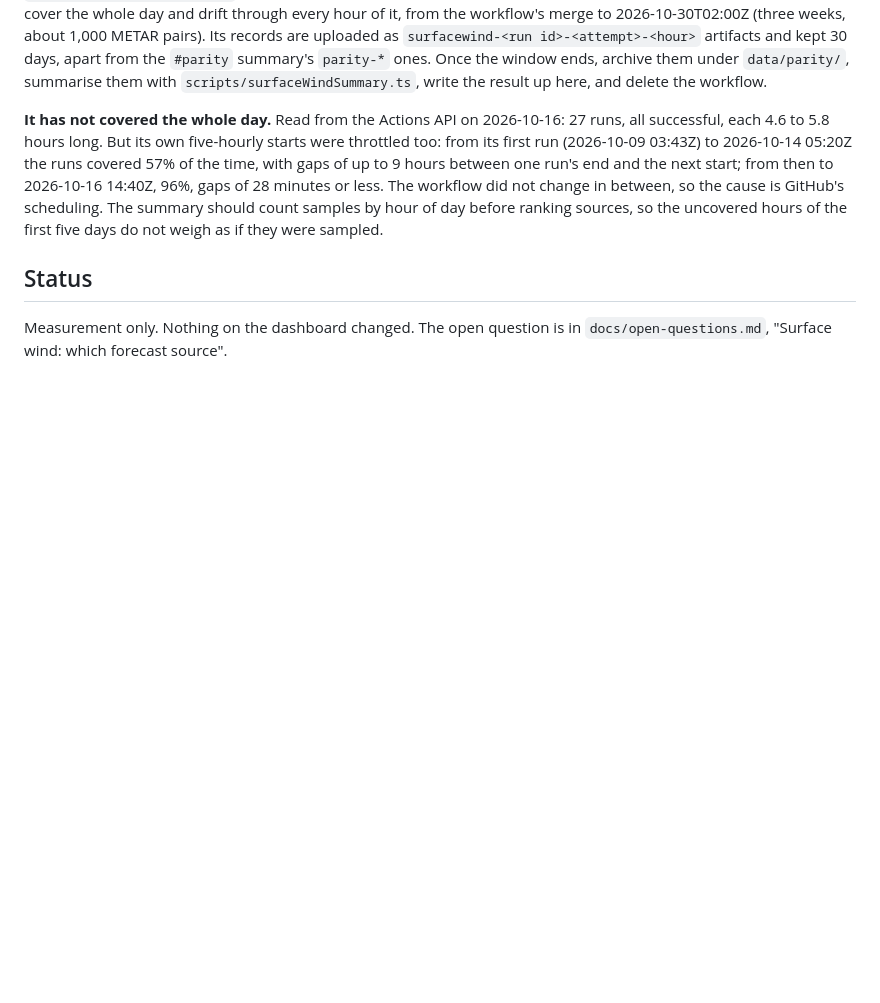
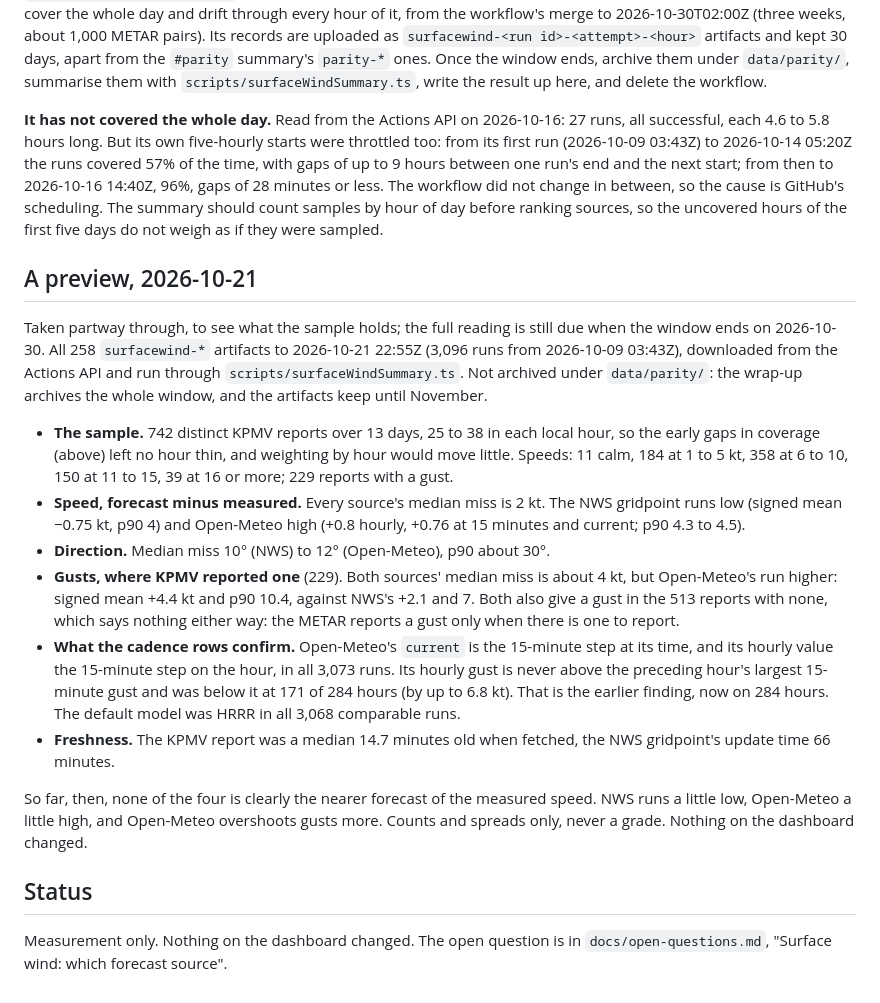
Before and after one commit to amelia-m/lspc-weather, a Markdown page: docs/surface-wind-sources.md, the part around the change. Drawn GitHub-style; blank space fills up the shorter version.

Commit message:
Surface-wind sample: a preview reading at day 13 of 21
742 KPMV reports, evenly spread across the hours (25 to 38 each). Every
source's median speed miss is 2 kt. The NWS gridpoint runs a little low
and Open-Meteo a little high. Open-Meteo overshoots gusts more (mean +4.4
kt against +2.1). The final reading is still due on 2026-10-30.

Co-Authored-By: Claude Opus 5.5 <noreply@anthropic.com>
Claude-Session: https://claude.ai/code/session_01PwvQJS4FhUuPgRjZimqDac

```diff
--- a/docs/surface-wind-sources.md
+++ b/docs/surface-wind-sources.md
@@ -347,6 +347,43 @@ change in between, so the cause is GitHub's scheduling. The summary should
 count samples by hour of day before ranking sources, so the uncovered
 hours of the first five days do not weigh as if they were sampled.
 
+## A preview, 2026-10-21
+
+Taken partway through, to see what the sample holds; the full reading is
+still due when the window ends on 2026-10-30. All 258 `surfacewind-*`
+artifacts to 2026-10-21 22:55Z (3,096 runs from 2026-10-09 03:43Z),
+downloaded from the Actions API and run through
+`scripts/surfaceWindSummary.ts`. Not archived under `data/parity/`: the
+wrap-up archives the whole window, and the artifacts keep until November.
+
+- **The sample.** 742 distinct KPMV reports over 13 days, 25 to 38 in each
+  local hour, so the early gaps in coverage (above) left no hour thin, and
+  weighting by hour would move little. Speeds: 11 calm, 184 at 1 to 5 kt,
+  358 at 6 to 10, 150 at 11 to 15, 39 at 16 or more; 229 reports with a
+  gust.
+- **Speed, forecast minus measured.** Every source's median miss is 2 kt.
+  The NWS gridpoint runs low (signed mean −0.75 kt, p90 4) and Open-Meteo
+  high (+0.8 hourly, +0.76 at 15 minutes and current; p90 4.3 to 4.5).
+- **Direction.** Median miss 10° (NWS) to 12° (Open-Meteo), p90 about 30°.
+- **Gusts, where KPMV reported one** (229). Both sources' median miss is
+  about 4 kt, but Open-Meteo's run higher: signed mean +4.4 kt and p90 10.4,
+  against NWS's +2.1 and 7. Both also give a gust in the 513 reports with
+  none, which says nothing either way: the METAR reports a gust only when
+  there is one to report.
+- **What the cadence rows confirm.** Open-Meteo's `current` is the
+  15-minute step at its time, and its hourly value the 15-minute step on
+  the hour, in all 3,073 runs. Its hourly gust is never above the preceding
+  hour's largest 15-minute gust and was below it at 171 of 284 hours (by up
+  to 6.8 kt). That is the earlier finding, now on 284 hours. The default
+  model was HRRR in all 3,068 comparable runs.
+- **Freshness.** The KPMV report was a median 14.7 minutes old when
+  fetched, the NWS gridpoint's update time 66 minutes.
+
+So far, then, none of the four is clearly the nearer forecast of the
+measured speed. NWS runs a little low, Open-Meteo a little high, and
+Open-Meteo overshoots gusts more. Counts and spreads only, never a grade.
+Nothing on the dashboard changed.
+
 ## Status
 
 Measurement only. Nothing on the dashboard changed. The open question is
```
